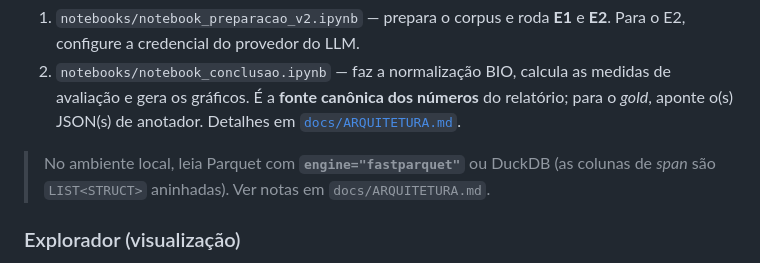
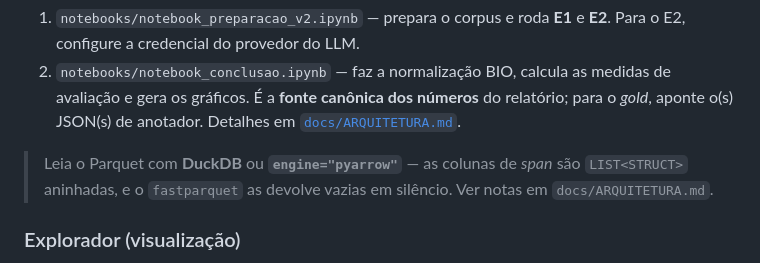
Before and after one commit to rocdav/community-notes-br-argmining, a Markdown page: README.md, the part around the change. GitHub-like rendering.

```diff
--- a/README.md
+++ b/README.md
@@ -85,8 +85,9 @@ python -m spacy download pt_core_news_md
    JSON(s) de anotador. Detalhes em
    [`docs/ARQUITETURA.md`](docs/ARQUITETURA.md).
 
-> No ambiente local, leia Parquet com **`engine="fastparquet"`** ou DuckDB (as colunas de
-> *span* são `LIST<STRUCT>` aninhadas). Ver notas em `docs/ARQUITETURA.md`.
+> Leia o Parquet com **DuckDB** ou **`engine="pyarrow"`** — as colunas de *span* são
+> `LIST<STRUCT>` aninhadas, e o `fastparquet` as devolve vazias em silêncio. Ver notas em
+> `docs/ARQUITETURA.md`.
 
 ### Explorador (visualização)
 
```
Also changed, not shown: docs/ARQUITETURA.md (+2 -2 lines), docs/RELATORIO_FINAL.md (+41 -34 lines).
